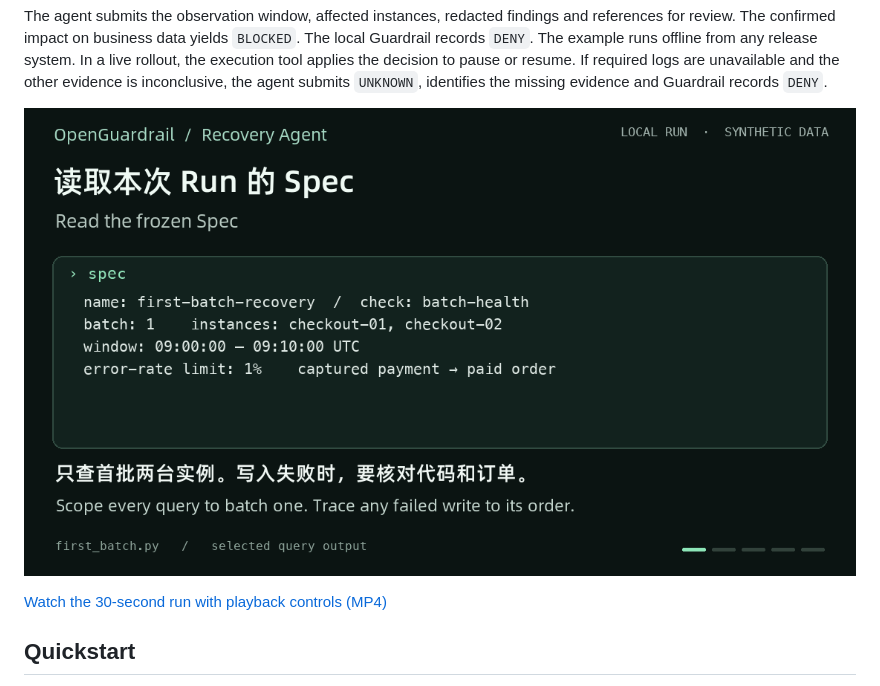
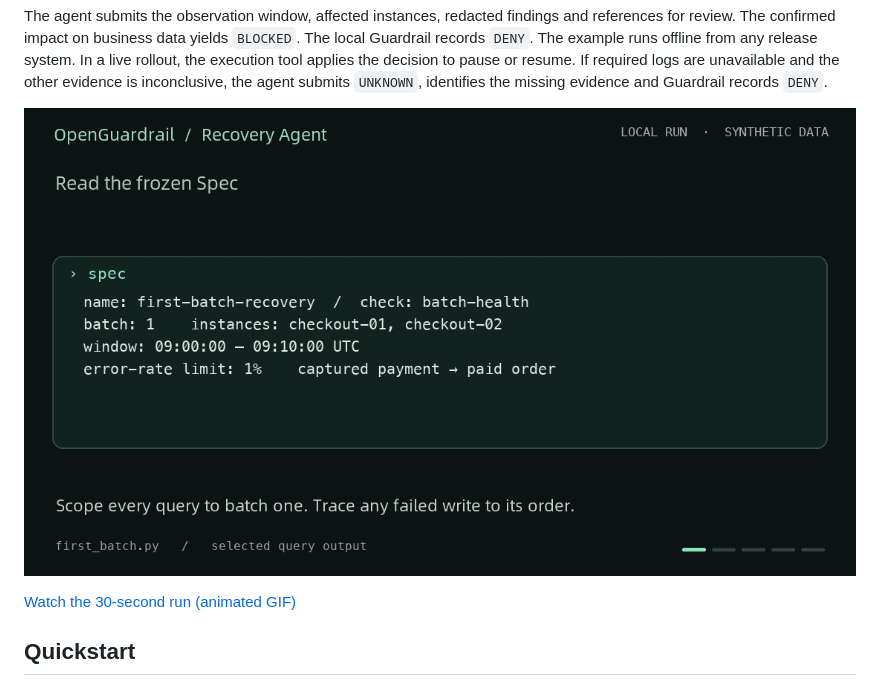
Before and after one commit to alibaba/open-guardrail, a Markdown page: README.md, the part around the change. GitHub-like rendering; pictures changed too: docs/media/first-batch-run.en.gif (added).

Commit message:
docs: use an English replay in the README (#31)
Add the English first-batch replay GIF and point the English README preview and playback link to it.

```diff
--- a/README.md
+++ b/README.md
@@ -59,9 +59,9 @@ The local walkthrough uses synthetic data for a `checkout` service rollout. The
 
 The agent submits the observation window, affected instances, redacted findings and references for review. The confirmed impact on business data yields `BLOCKED`. The local Guardrail records `DENY`. The example runs offline from any release system. In a live rollout, the execution tool applies the decision to pause or resume. If required logs are unavailable and the other evidence is inconclusive, the agent submits `UNKNOWN`, identifies the missing evidence and Guardrail records `DENY`.
 
-[![First-batch Run replay. Metrics and alerts are clear, but a rejected write leaves a captured order pending. The agent submits BLOCKED and Guardrail returns DENY.](docs/media/first-batch-run.gif)](docs/media/first-batch-run.mp4)
+[![First-batch Run replay. Metrics and alerts are clear, but a rejected write leaves a captured order pending. The agent submits BLOCKED and Guardrail returns DENY.](docs/media/first-batch-run.en.gif)](docs/media/first-batch-run.en.gif)
 
-[Watch the 30-second run with playback controls (MP4)](docs/media/first-batch-run.mp4)
+[Watch the 30-second run (animated GIF)](docs/media/first-batch-run.en.gif)
 
 ## Quickstart
 
```
